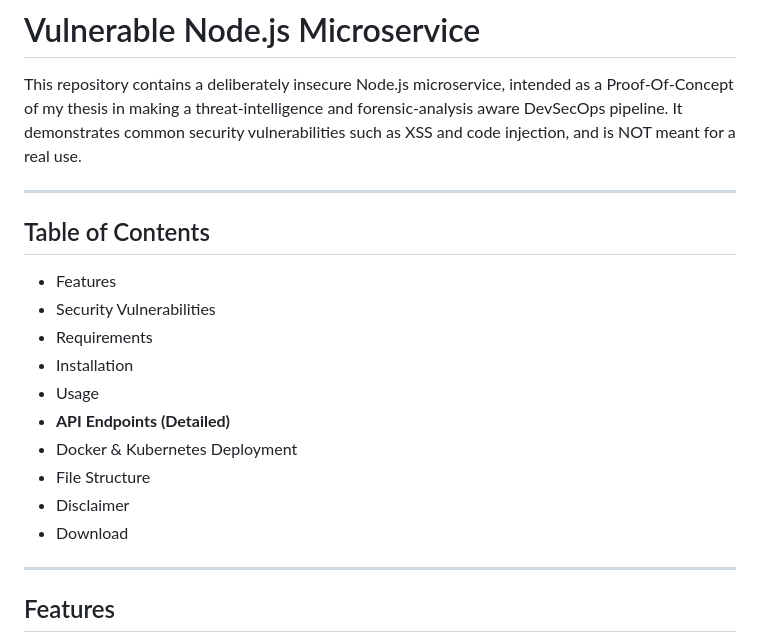
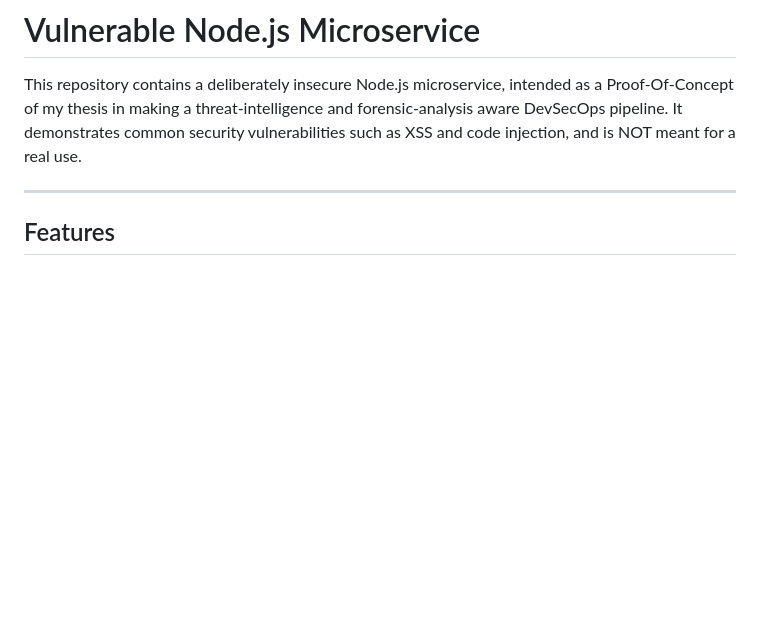
Before and after one commit to Luigi-Papalia/javascript-backdoor, a Markdown page: README.md, the part around the change. Rendered like a GitHub page; blank space fills up the shorter version.

```diff
--- a/README.md
+++ b/README.md
@@ -1,21 +1,6 @@
 # Vulnerable Node.js Microservice
 
 This repository contains a deliberately insecure Node.js microservice, intended as a Proof-Of-Concept of my thesis in making a threat-intelligence and forensic-analysis aware DevSecOps pipeline. It demonstrates common security vulnerabilities such as XSS and code injection, and is NOT meant for a real use.
-
----
-
-## Table of Contents
-
-- Features
-- Security Vulnerabilities
-- Requirements
-- Installation
-- Usage
-- **API Endpoints (Detailed)**
-- Docker \& Kubernetes Deployment
-- File Structure
-- Disclaimer
-- Download
 
 ---
 
```
